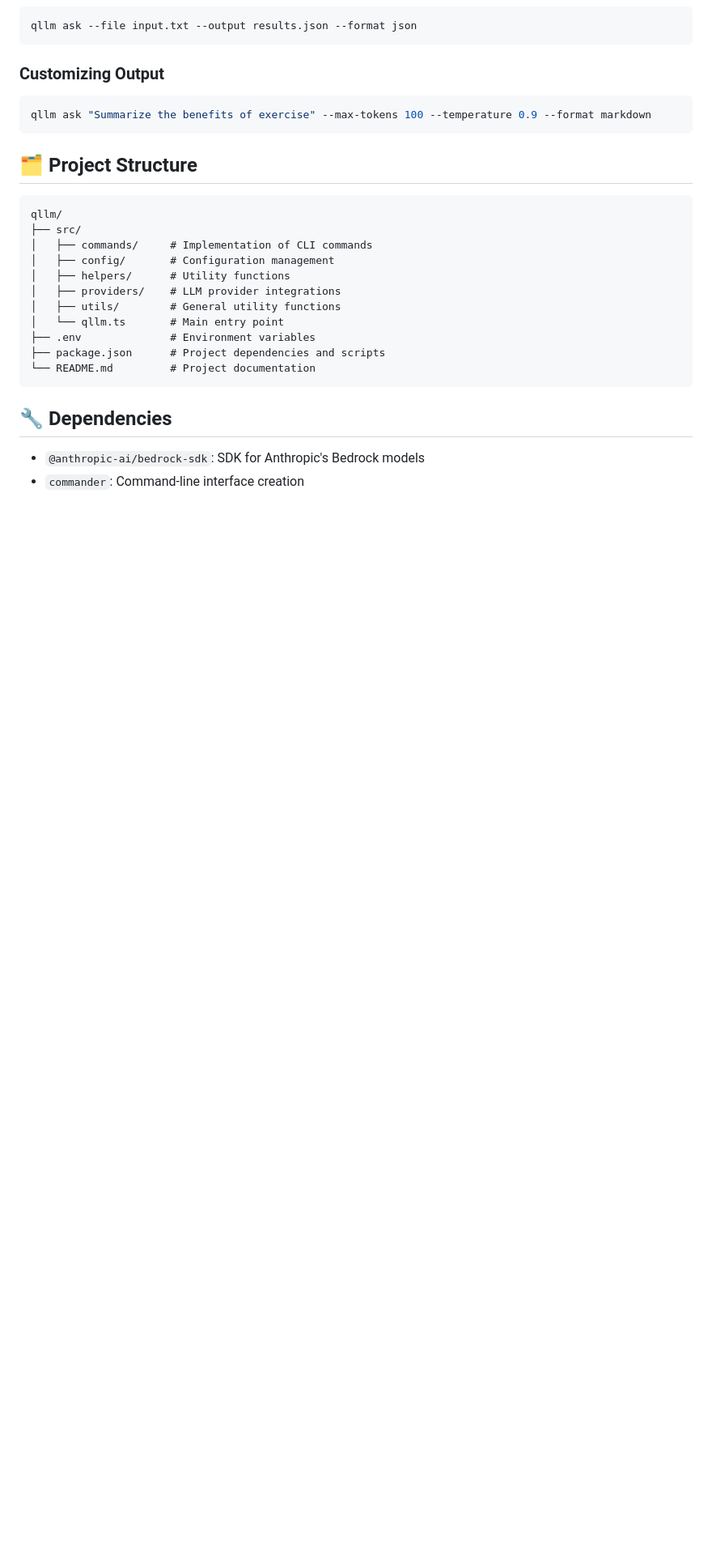
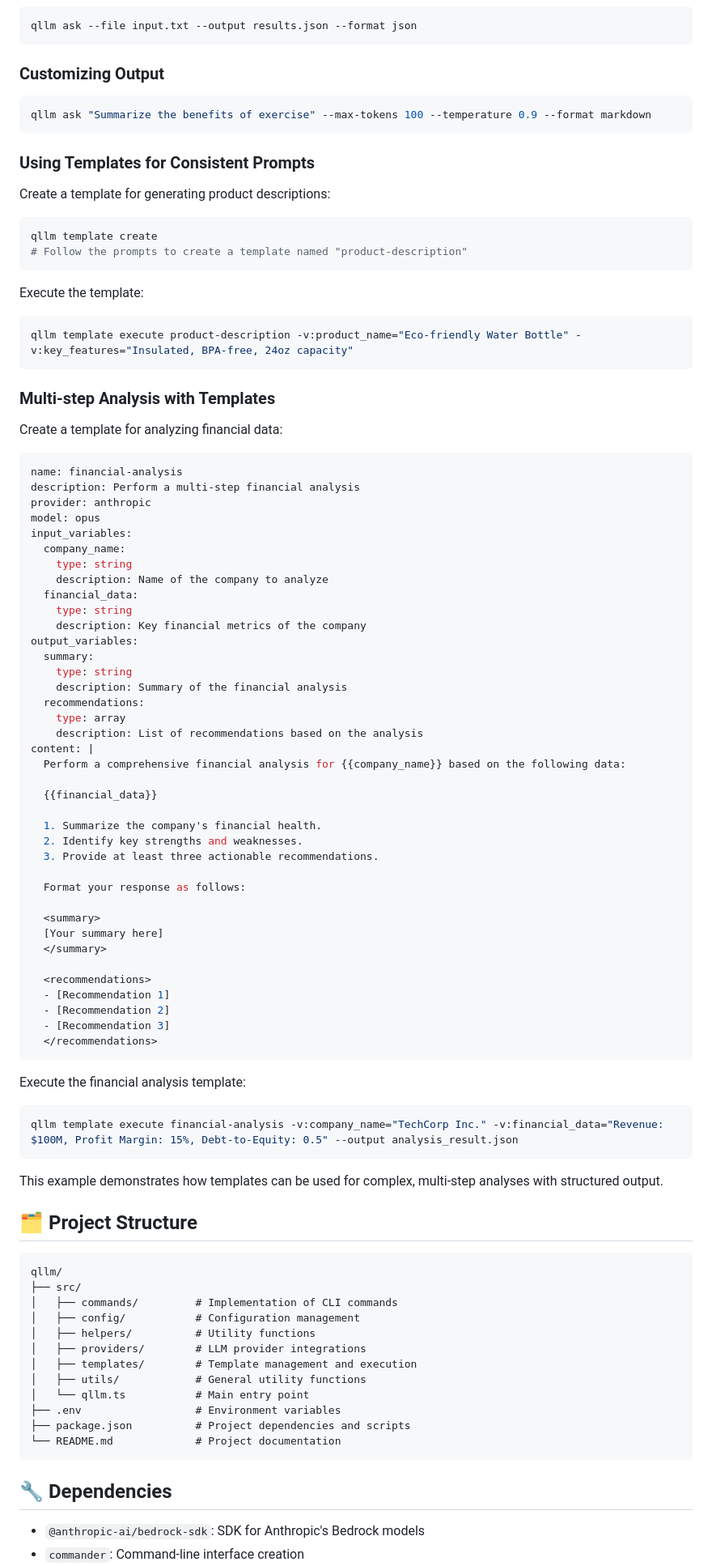
Before and after one commit to quantalogic/qllm, a Markdown page: README.md, the part around one of its changes. Shown at 81% size. Drawn GitHub-style; blank space fills up the shorter version.

Commit message:
feat(template): add template system for reusable prompts and workflows

````diff
--- a/README.md
+++ b/README.md
@@ -190,20 +264,89 @@ qllm ask --file input.txt --output results.json --format json
 qllm ask "Summarize the benefits of exercise" --max-tokens 100 --temperature 0.9 --format markdown
 ```
 
+### Using Templates for Consistent Prompts
+
+Create a template for generating product descriptions:
+
+```bash
+qllm template create
+# Follow the prompts to create a template named "product-description"
+```
+
+Execute the template:
+
+```bash
+qllm template execute product-description -v:product_name="Eco-friendly Water Bottle" -v:key_features="Insulated, BPA-free, 24oz capacity"
+```
+
+### Multi-step Analysis with Templates
+
+Create a template for analyzing financial data:
+
+```yaml
+name: financial-analysis
+description: Perform a multi-step financial analysis
+provider: anthropic
+model: opus
+input_variables:
+  company_name:
+    type: string
+    description: Name of the company to analyze
+  financial_data:
+    type: string
+    description: Key financial metrics of the company
+output_variables:
+  summary:
+    type: string
+    description: Summary of the financial analysis
+  recommendations:
+    type: array
+    description: List of recommendations based on the analysis
+content: |
+  Perform a comprehensive financial analysis for {{company_name}} based on the following data:
+
+  {{financial_data}}
+
+  1. Summarize the company's financial health.
+  2. Identify key strengths and weaknesses.
+  3. Provide at least three actionable recommendations.
+
+  Format your response as follows:
+
+  <summary>
+  [Your summary here]
+  </summary>
+
+  <recommendations>
+  - [Recommendation 1]
+  - [Recommendation 2]
+  - [Recommendation 3]
+  </recommendations>
+```
+
+Execute the financial analysis template:
+
+```bash
+qllm template execute financial-analysis -v:company_name="TechCorp Inc." -v:financial_data="Revenue: $100M, Profit Margin: 15%, Debt-to-Equity: 0.5" --output analysis_result.json
+```
+
+This example demonstrates how templates can be used for complex, multi-step analyses with structured output.
+
 ## 🗂 Project Structure
 
 ```
 qllm/
 ├── src/
-│   ├── commands/     # Implementation of CLI commands
-│   ├── config/       # Configuration management
-│   ├── helpers/      # Utility functions
-│   ├── providers/    # LLM provider integrations
-│   ├── utils/        # General utility functions
-│   └── qllm.ts       # Main entry point
-├── .env              # Environment variables
-├── package.json      # Project dependencies and scripts
-└── README.md         # Project documentation
+│   ├── commands/         # Implementation of CLI commands
+│   ├── config/           # Configuration management
+│   ├── helpers/          # Utility functions
+│   ├── providers/        # LLM provider integrations
+│   ├── templates/        # Template management and execution
+│   ├── utils/            # General utility functions
+│   └── qllm.ts           # Main entry point
+├── .env                  # Environment variables
+├── package.json          # Project dependencies and scripts
+└── README.md             # Project documentation
 ```
 
 ## 🔧 Dependencies
````
Also changed, not shown: other parts of README.md (+146 -76 lines).
